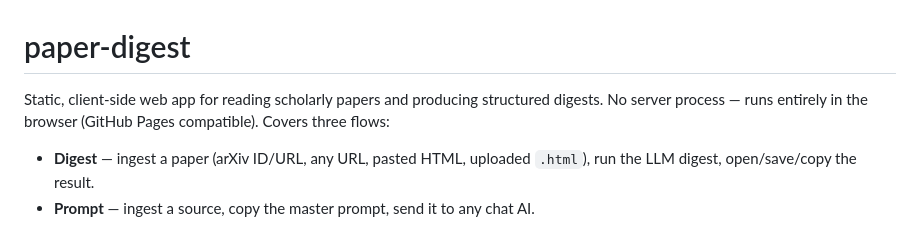
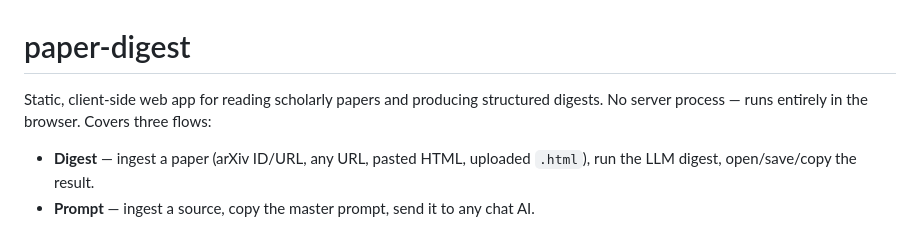
Before and after one commit to Lawrence-lugs/paper-digest, a Markdown page: README.md, the part around the change. Rendered like a GitHub page.

```diff
--- a/README.md
+++ b/README.md
@@ -1,7 +1,7 @@
 # paper-digest
 
 Static, client-side web app for reading scholarly papers and producing structured digests.
-No server process — runs entirely in the browser (GitHub Pages compatible). Covers three flows:
+No server process — runs entirely in the browser. Covers three flows:
 
 - **Digest** — ingest a paper (arXiv ID/URL, any URL, pasted HTML, uploaded `.html`), run the LLM digest, open/save/copy the result.
 - **Prompt** — ingest a source, copy the master prompt, send it to any chat AI.
```
